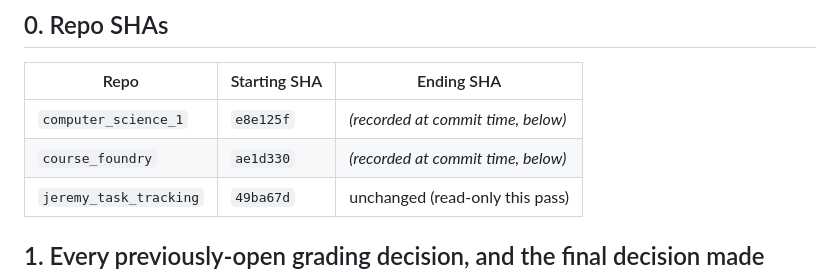
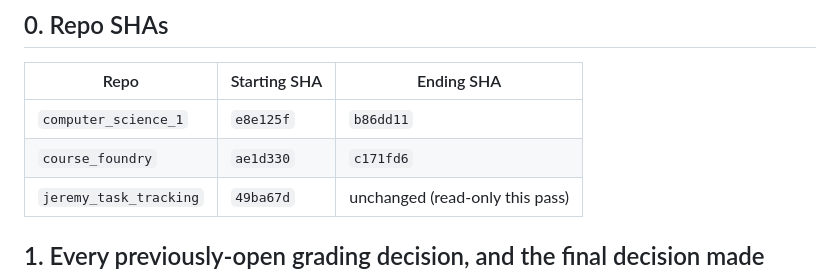
Before and after one commit to jeremy-evert/computer_science_1, a Markdown page: reports/014_cs1_grading_and_pre_savnac_closeout.md, the part around the change. GitHub-like rendering.

Commit message:
Record report 014's own final commit SHAs
Co-Authored-By: Claude Sonnet 5 <noreply@anthropic.com>

```diff
--- a/reports/014_cs1_grading_and_pre_savnac_closeout.md
+++ b/reports/014_cs1_grading_and_pre_savnac_closeout.md
@@ -9,8 +9,8 @@ students, no CS2. Date: 2026-08-12.
 
 | Repo | Starting SHA | Ending SHA |
 |---|---|---|
-| `computer_science_1` | `e8e125f` | *(recorded at commit time, below)* |
-| `course_foundry` | `ae1d330` | *(recorded at commit time, below)* |
+| `computer_science_1` | `e8e125f` | `b86dd11` |
+| `course_foundry` | `ae1d330` | `c171fd6` |
 | `jeremy_task_tracking` | `49ba67d` | unchanged (read-only this pass) |
 
 ## 1. Every previously-open grading decision, and the final decision made
```
